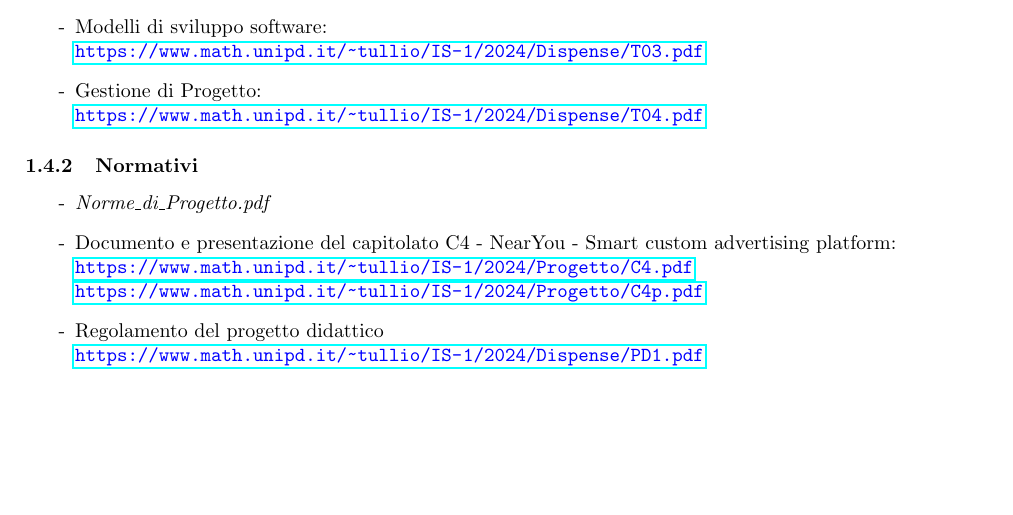
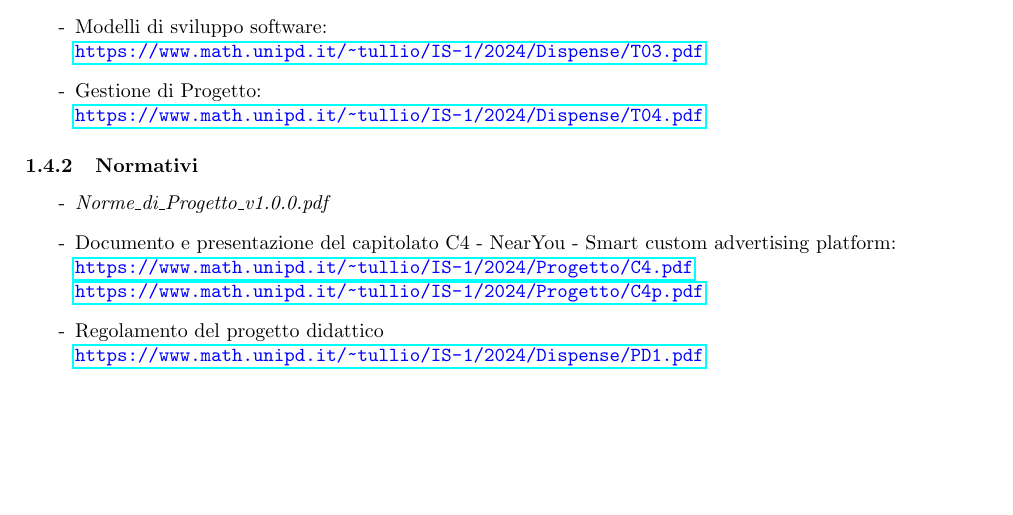
Before and after one commit to SevenBitsSwe/7BitsDocs, a LaTeX document (RTB/Piano_di_Progetto.tex): part of page 6 of 34, cut so that both start at the same text. Compiled offline with pdfLaTeX.

Commit message:
Aggiunta versione al documento norme nei riferimenti

```diff
--- a/RTB/Piano_di_Progetto.tex
+++ b/RTB/Piano_di_Progetto.tex
@@ -172,7 +172,7 @@ Slide del corso di Ingegneria del Software:
 
 \subsubsection{Normativi}
 \begin{itemize}
-	\item [-] \textit{Norme\_di\_Progetto.pdf}
+	\item [-] \textit{Norme\_di\_Progetto\_v1.0.0.pdf}
     \item [-] Documento e presentazione del capitolato C4 - NearYou - Smart custom advertising platform:\\
     \textcolor{blue}{\texttt{\url{https://www.math.unipd.it/~tullio/IS-1/2024/Progetto/C4.pdf}}}\\
     \textcolor{blue}{\texttt{\url{https://www.math.unipd.it/~tullio/IS-1/2024/Progetto/C4p.pdf}}}
```
